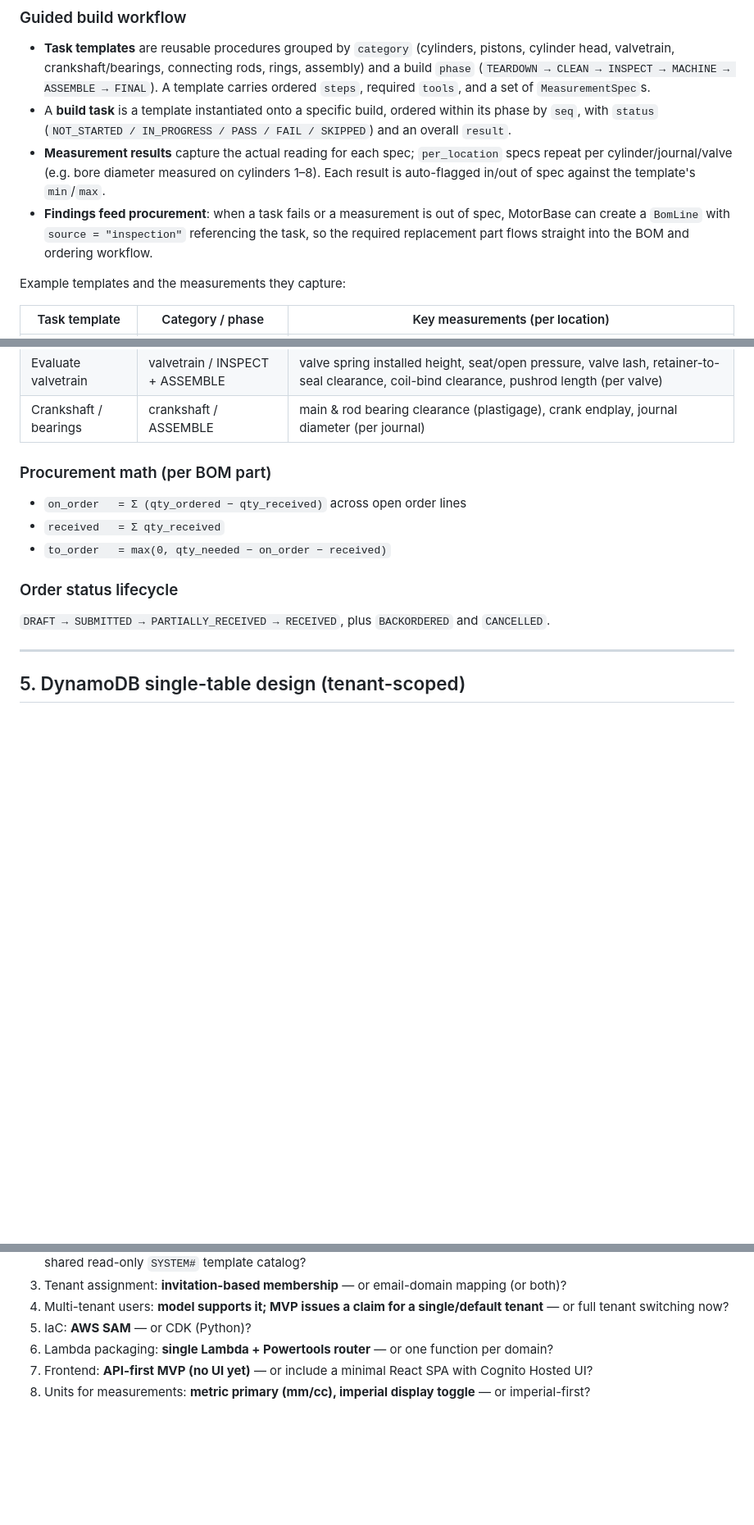
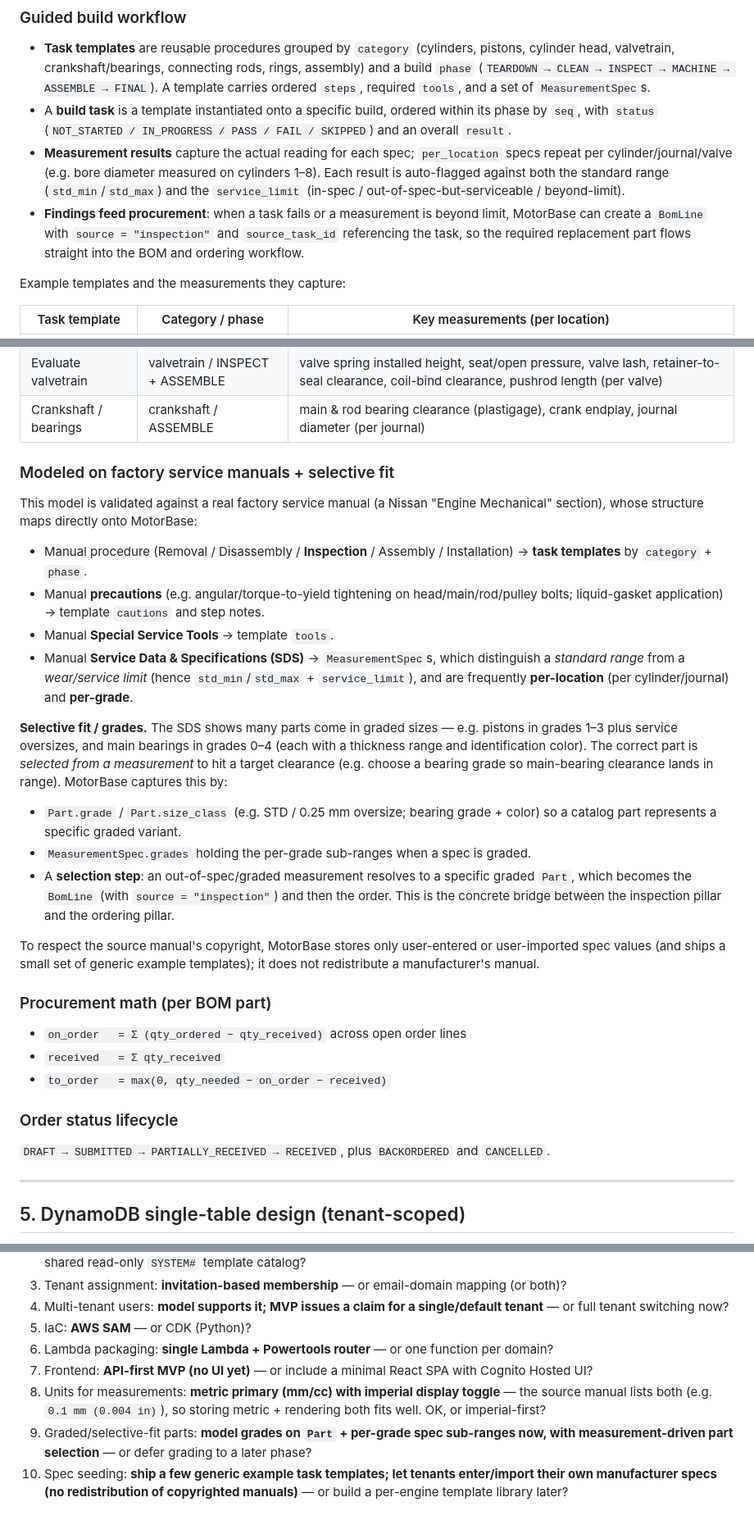
Before and after one commit to jonahperez/MotorBase, a Markdown page: DESIGN.md, 3 parts joined by grey strips. Shown at 82% size. Drawn GitHub-style; blank space fills up the shorter version.

Commit message:
Refine design from factory service manual: standard vs limit specs, graded/selective-fit parts
Co-authored-by: Jonah Perez <perez.jonah@gmail.com>

```diff
--- a/DESIGN.md
+++ b/DESIGN.md
@@ -120,8 +120,8 @@ erDiagram
 
 - **Task templates** are reusable procedures grouped by `category` (cylinders, pistons, cylinder head, valvetrain, crankshaft/bearings, connecting rods, rings, assembly) and a build `phase` (`TEARDOWN → CLEAN → INSPECT → MACHINE → ASSEMBLE → FINAL`). A template carries ordered `steps`, required `tools`, and a set of `MeasurementSpec`s.
 - A **build task** is a template instantiated onto a specific build, ordered within its phase by `seq`, with `status` (`NOT_STARTED / IN_PROGRESS / PASS / FAIL / SKIPPED`) and an overall `result`.
-- **Measurement results** capture the actual reading for each spec; `per_location` specs repeat per cylinder/journal/valve (e.g. bore diameter measured on cylinders 1–8). Each result is auto-flagged in/out of spec against the template's `min`/`max`.
-- **Findings feed procurement**: when a task fails or a measurement is out of spec, MotorBase can create a `BomLine` with `source = "inspection"` referencing the task, so the required replacement part flows straight into the BOM and ordering workflow.
+- **Measurement results** capture the actual reading for each spec; `per_location` specs repeat per cylinder/journal/valve (e.g. bore diameter measured on cylinders 1–8). Each result is auto-flagged against both the standard range (`std_min`/`std_max`) and the `service_limit` (in-spec / out-of-spec-but-serviceable / beyond-limit).
+- **Findings feed procurement**: when a task fails or a measurement is beyond limit, MotorBase can create a `BomLine` with `source = "inspection"` and `source_task_id` referencing the task, so the required replacement part flows straight into the BOM and ordering workflow.
 
 Example templates and the measurements they capture:
 
@@ -132,6 +132,23 @@ Example templates and the measurements they capture:
 | Examine cylinder head | cylinder head / INSPECT | deck flatness/warpage, valve-seat concentricity, valve-guide clearance, chamber cc, crack check (pass/fail) |
 | Evaluate valvetrain | valvetrain / INSPECT + ASSEMBLE | valve spring installed height, seat/open pressure, valve lash, retainer-to-seal clearance, coil-bind clearance, pushrod length (per valve) |
 | Crankshaft / bearings | crankshaft / ASSEMBLE | main & rod bearing clearance (plastigage), crank endplay, journal diameter (per journal) |
+
+### Modeled on factory service manuals + selective fit
+
+This model is validated against a real factory service manual (a Nissan "Engine Mechanical" section), whose structure maps directly onto MotorBase:
+
+- Manual procedure (Removal / Disassembly / **Inspection** / Assembly / Installation) → **task templates** by `category` + `phase`.
+- Manual **precautions** (e.g. angular/torque-to-yield tightening on head/main/rod/pulley bolts; liquid-gasket application) → template `cautions` and step notes.
+- Manual **Special Service Tools** → template `tools`.
+- Manual **Service Data & Specifications (SDS)** → `MeasurementSpec`s, which distinguish a *standard range* from a *wear/service limit* (hence `std_min`/`std_max` + `service_limit`), and are frequently **per-location** (per cylinder/journal) and **per-grade**.
+
+**Selective fit / grades.** The SDS shows many parts come in graded sizes — e.g. pistons in grades 1–3 plus service oversizes, and main bearings in grades 0–4 (each with a thickness range and identification color). The correct part is *selected from a measurement* to hit a target clearance (e.g. choose a bearing grade so main-bearing clearance lands in range). MotorBase captures this by:
+
+- `Part.grade` / `Part.size_class` (e.g. STD / 0.25 mm oversize; bearing grade + color) so a catalog part represents a specific graded variant.
+- `MeasurementSpec.grades` holding the per-grade sub-ranges when a spec is graded.
+- A **selection step**: an out-of-spec/graded measurement resolves to a specific graded `Part`, which becomes the `BomLine` (with `source = "inspection"`) and then the order. This is the concrete bridge between the inspection pillar and the ordering pillar.
+
+To respect the source manual's copyright, MotorBase stores only user-entered or user-imported spec values (and ships a small set of generic example templates); it does not redistribute a manufacturer's manual.
 
 ### Procurement math (per BOM part)
 
@@ -285,4 +302,6 @@ scripts/               # seed data, local run helpers
 5. IaC: **AWS SAM** — or CDK (Python)?
 6. Lambda packaging: **single Lambda + Powertools router** — or one function per domain?
 7. Frontend: **API-first MVP (no UI yet)** — or include a minimal React SPA with Cognito Hosted UI?
-8. Units for measurements: **metric primary (mm/cc), imperial display toggle** — or imperial-first?
+8. Units for measurements: **metric primary (mm/cc) with imperial display toggle** — the source manual lists both (e.g. `0.1 mm (0.004 in)`), so storing metric + rendering both fits well. OK, or imperial-first?
+9. Graded/selective-fit parts: **model grades on `Part` + per-grade spec sub-ranges now, with measurement-driven part selection** — or defer grading to a later phase?
+10. Spec seeding: **ship a few generic example task templates; let tenants enter/import their own manufacturer specs (no redistribution of copyrighted manuals)** — or build a per-engine template library later?
```
Also changed, not shown: other parts of DESIGN.md (+5 -5 lines).
